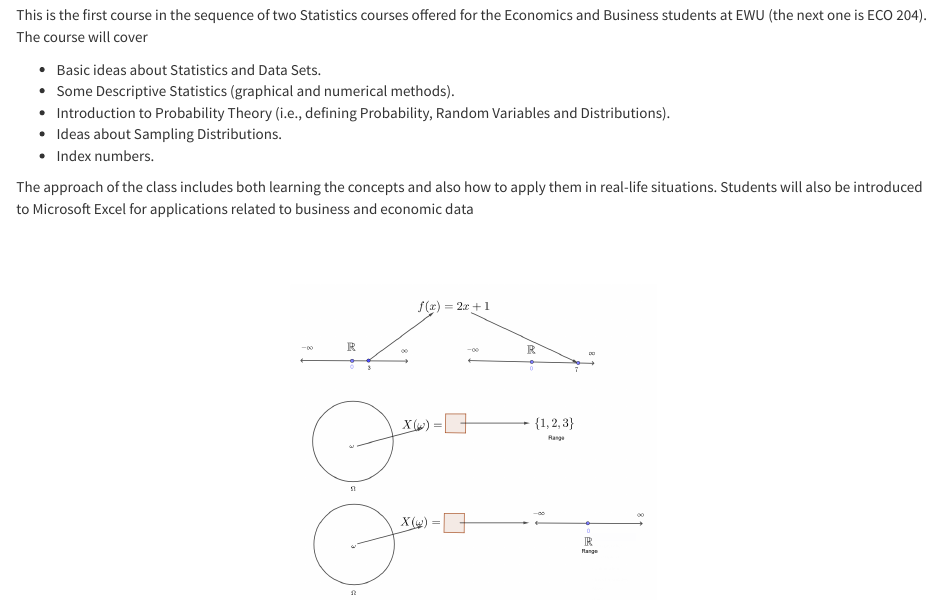
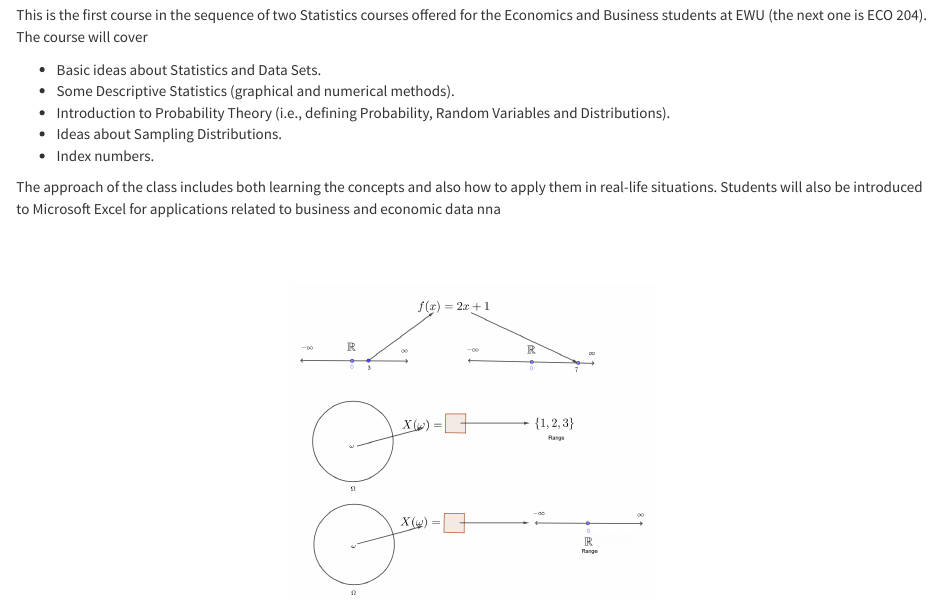
Before and after one commit to ewu-econ/eco104, an R Markdown document (index.Rmd): the page in a window 1100 px wide, from 550 px down. The pictures show the output file index.html that the author committed with the source, opened offline; library style sheets and scripts come from the installed R packages.

Commit message:
added files

```diff
--- a/index.Rmd
+++ b/index.Rmd
@@ -28,7 +28,7 @@ This is the first course in the sequence of two Statistics courses offered for t
 - Ideas about Sampling Distributions.
 - Index numbers.
 
-The approach of the class includes both learning the concepts and also how to apply them in real-life situations. Students will also be introduced to Microsoft Excel for applications related to business and economic data
+The approach of the class includes both learning the concepts and also how to apply them in real-life situations. Students will also be introduced to Microsoft Excel for applications related to business and economic data nna
 
 
 <br>
```
Also changed, not shown: index.html.
